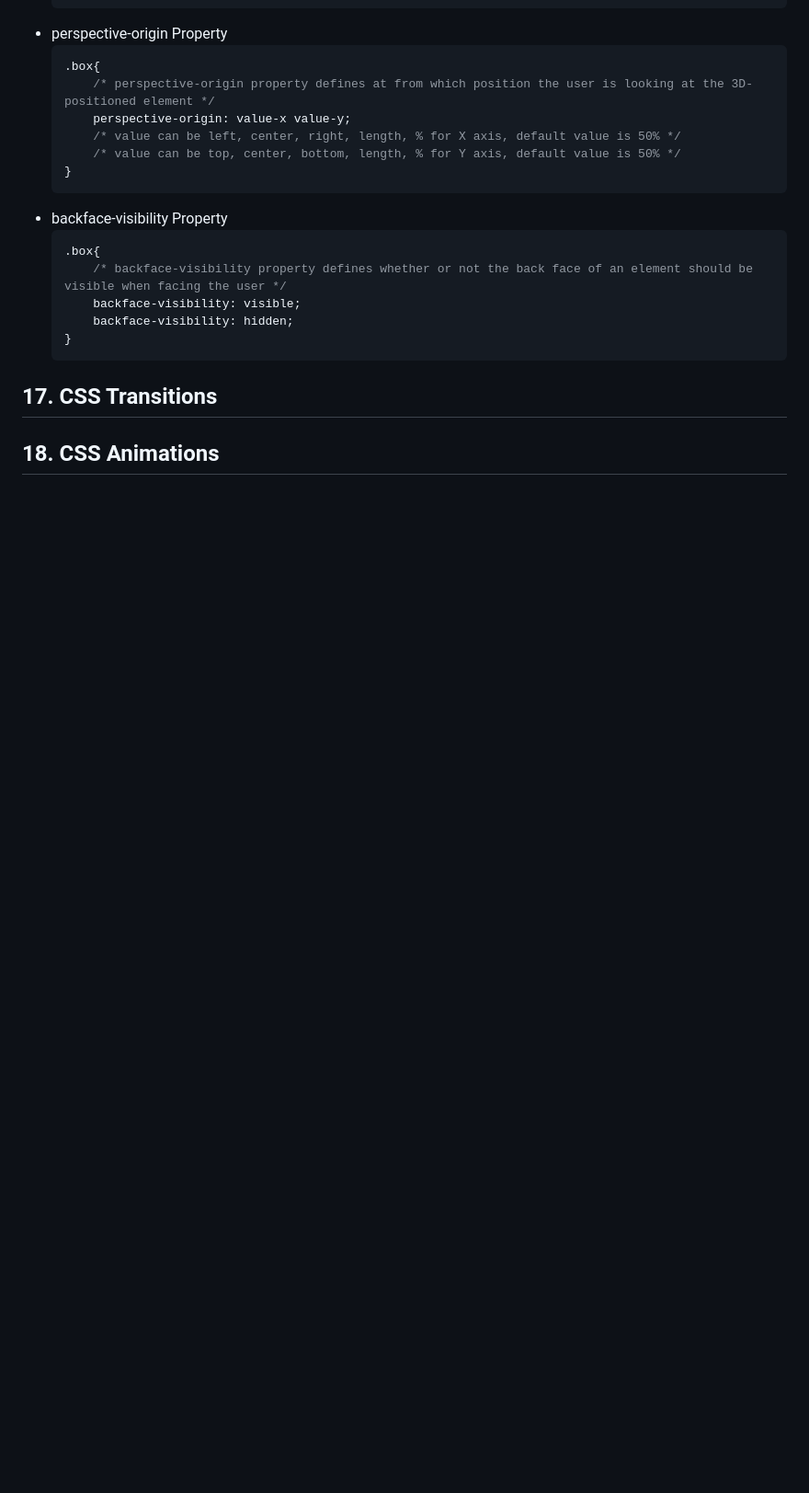
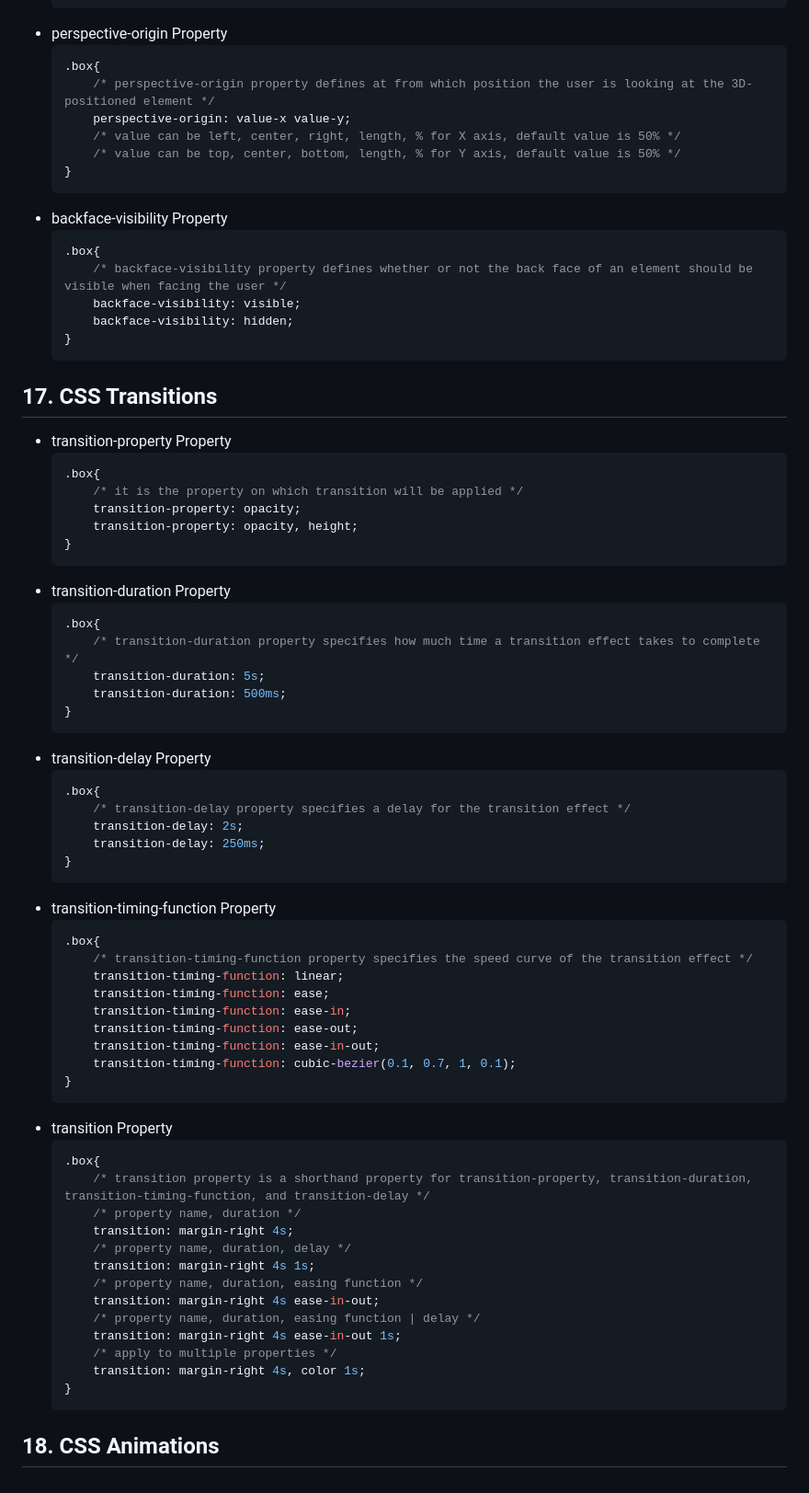
Before and after one commit to RitikChahar/Notes-Frontend-Web-Development, a Markdown page: CSS.md, the part around the change. Shown at 92% size. GitHub-like rendering; blank space fills up the shorter version.

Commit message:
Added CSS Transitions

````diff
--- a/CSS.md
+++ b/CSS.md
@@ -875,4 +875,56 @@
     }
     ```
 ## 17. CSS Transitions
+- transition-property Property
+    ```css
+    .box{
+        /* it is the property on which transition will be applied */
+        transition-property: opacity;
+        transition-property: opacity, height;
+    }
+    ```
+- transition-duration Property
+    ```css
+    .box{
+        /* transition-duration property specifies how much time a transition effect takes to complete */
+        transition-duration: 5s;
+        transition-duration: 500ms;
+    }
+    ```
+- transition-delay Property
+    ```css
+    .box{
+        /* transition-delay property specifies a delay for the transition effect */
+        transition-delay: 2s;
+        transition-delay: 250ms;
+    }
+    ```
+- transition-timing-function Property
+    ```css
+    .box{
+        /* transition-timing-function property specifies the speed curve of the transition effect */
+        transition-timing-function: linear;
+        transition-timing-function: ease;
+        transition-timing-function: ease-in;
+        transition-timing-function: ease-out;
+        transition-timing-function: ease-in-out;
+        transition-timing-function: cubic-bezier(0.1, 0.7, 1, 0.1);
+    }
+    ```
+- transition Property
+    ```css
+    .box{
+        /* transition property is a shorthand property for transition-property, transition-duration, transition-timing-function, and transition-delay */
+        /* property name, duration */
+        transition: margin-right 4s;
+        /* property name, duration, delay */
+        transition: margin-right 4s 1s;
+        /* property name, duration, easing function */
+        transition: margin-right 4s ease-in-out;
+        /* property name, duration, easing function | delay */
+        transition: margin-right 4s ease-in-out 1s;
+        /* apply to multiple properties */
+        transition: margin-right 4s, color 1s;
+    }
+    ```
 ## 18. CSS Animations
````
